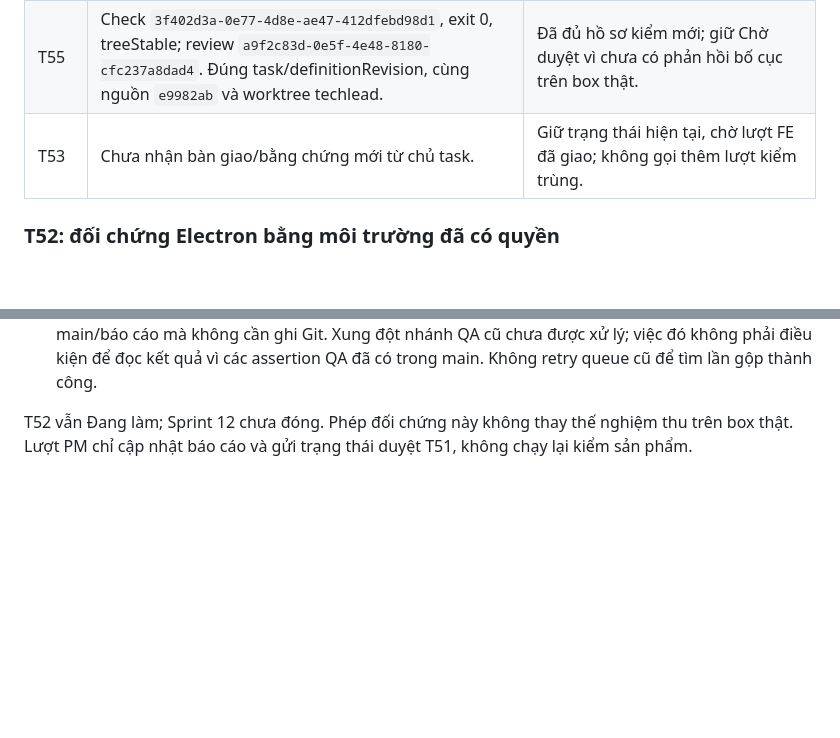
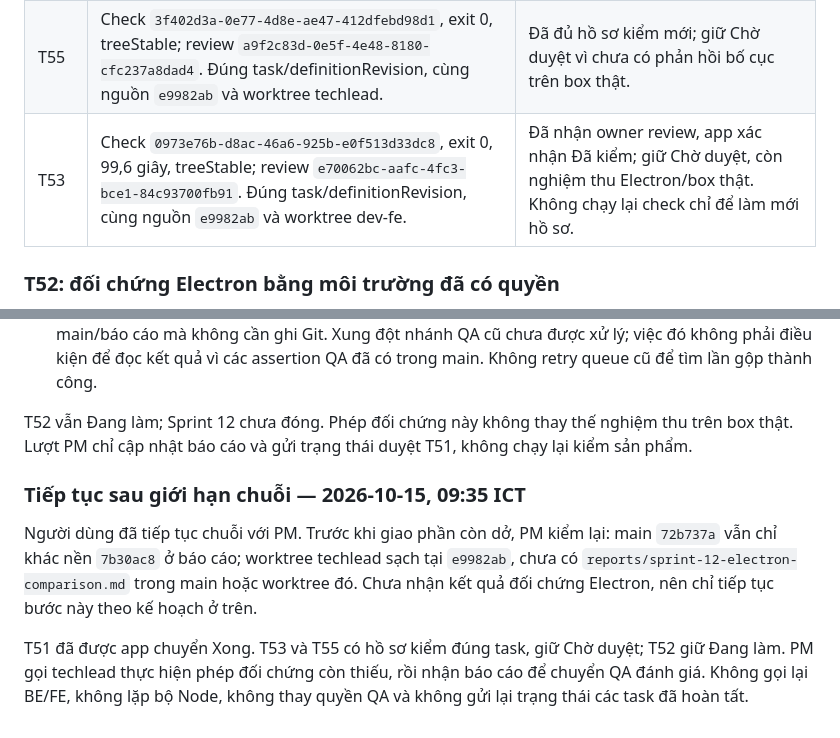
Before and after one commit to namanhdevd8/AgentChat, a Markdown page: reports/sprint-12-acceptance-status.md, 2 parts joined by grey strips. GitHub-like rendering; blank space fills up the shorter version.

Commit message:
pm · Sửa sprint-12-acceptance-status.md
Agent-Chat-Queue: feba7bbc-4fd8-4266-a135-1f06e88d2625

```diff
--- a/reports/sprint-12-acceptance-status.md
+++ b/reports/sprint-12-acceptance-status.md
@@ -53,7 +53,7 @@ Main `1b01c64` chỉ khác nền đã nghiệm thu `7b30ac8` ở hai báo cáo,
 | --- | --- | --- |
 | T51 | Check `1b6a9f3d-49dc-498f-b4e1-e28e1f86e1fa`, exit 0, treeStable; review `6a15fb96-67d3-461f-8aa5-33f17d67fce5`. Đúng task/definitionRevision, cùng nguồn `e9982ab` và worktree dev-be. | Duyệt riêng phần BE đã được QA nghiệm thu tự động; gửi approval checks cho T51. Không dùng quyết định này để đóng T52 hoặc nghiệm thu UI. |
 | T55 | Check `3f402d3a-0e77-4d8e-ae47-412dfebd98d1`, exit 0, treeStable; review `a9f2c83d-0e5f-4e48-8180-cfc237a8dad4`. Đúng task/definitionRevision, cùng nguồn `e9982ab` và worktree techlead. | Đã đủ hồ sơ kiểm mới; giữ Chờ duyệt vì chưa có phản hồi bố cục trên box thật. |
-| T53 | Chưa nhận bàn giao/bằng chứng mới từ chủ task. | Giữ trạng thái hiện tại, chờ lượt FE đã giao; không gọi thêm lượt kiểm trùng. |
+| T53 | Check `0973e76b-d8ac-46a6-925b-e0f513d33dc8`, exit 0, 99,6 giây, treeStable; review `e70062bc-aafc-4fc3-bce1-84c93700fb91`. Đúng task/definitionRevision, cùng nguồn `e9982ab` và worktree dev-fe. | Đã nhận owner review, app xác nhận Đã kiểm; giữ Chờ duyệt, còn nghiệm thu Electron/box thật. Không chạy lại check chỉ để làm mới hồ sơ. |
 
 ### T52: đối chứng Electron bằng môi trường đã có quyền
 
@@ -69,3 +69,9 @@ PM đọc cấu hình hiện tại: QA dùng codex2 ở chế độ `edit`, tech
 4. Techlead gửi báo cáo cho PM; PM chuyển QA đọc bằng chứng và chốt phần còn thiếu. QA có thể đọc main/báo cáo mà không cần ghi Git. Xung đột nhánh QA cũ chưa được xử lý; việc đó không phải điều kiện để đọc kết quả vì các assertion QA đã có trong main. Không retry queue cũ để tìm lần gộp thành công.
 
 T52 vẫn Đang làm; Sprint 12 chưa đóng. Phép đối chứng này không thay thế nghiệm thu trên box thật. Lượt PM chỉ cập nhật báo cáo và gửi trạng thái duyệt T51, không chạy lại kiểm sản phẩm.
+
+### Tiếp tục sau giới hạn chuỗi — 2026-10-15, 09:35 ICT
+
+Người dùng đã tiếp tục chuỗi với PM. Trước khi giao phần còn dở, PM kiểm lại: main `72b737a` vẫn chỉ khác nền `7b30ac8` ở báo cáo; worktree techlead sạch tại `e9982ab`, chưa có `reports/sprint-12-electron-comparison.md` trong main hoặc worktree đó. Chưa nhận kết quả đối chứng Electron, nên chỉ tiếp tục bước này theo kế hoạch ở trên.
+
+T51 đã được app chuyển Xong. T53 và T55 có hồ sơ kiểm đúng task, giữ Chờ duyệt; T52 giữ Đang làm. PM gọi techlead thực hiện phép đối chứng còn thiếu, rồi nhận báo cáo để chuyển QA đánh giá. Không gọi lại BE/FE, không lặp bộ Node, không thay quyền QA và không gửi lại trạng thái các task đã hoàn tất.
```
